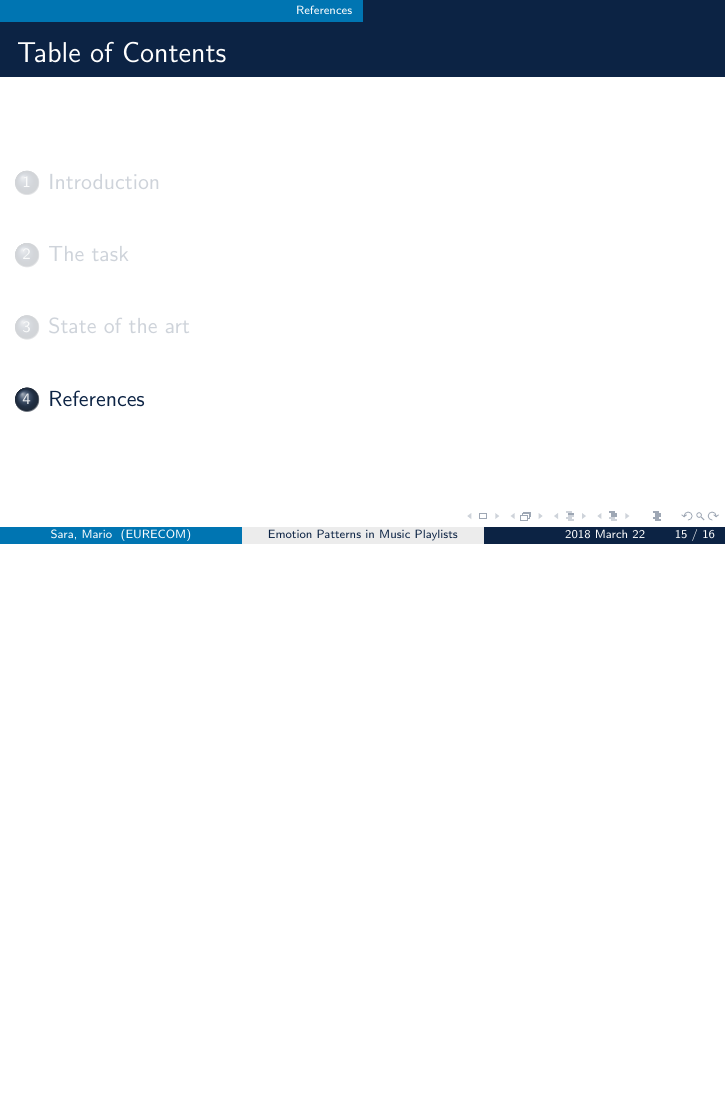
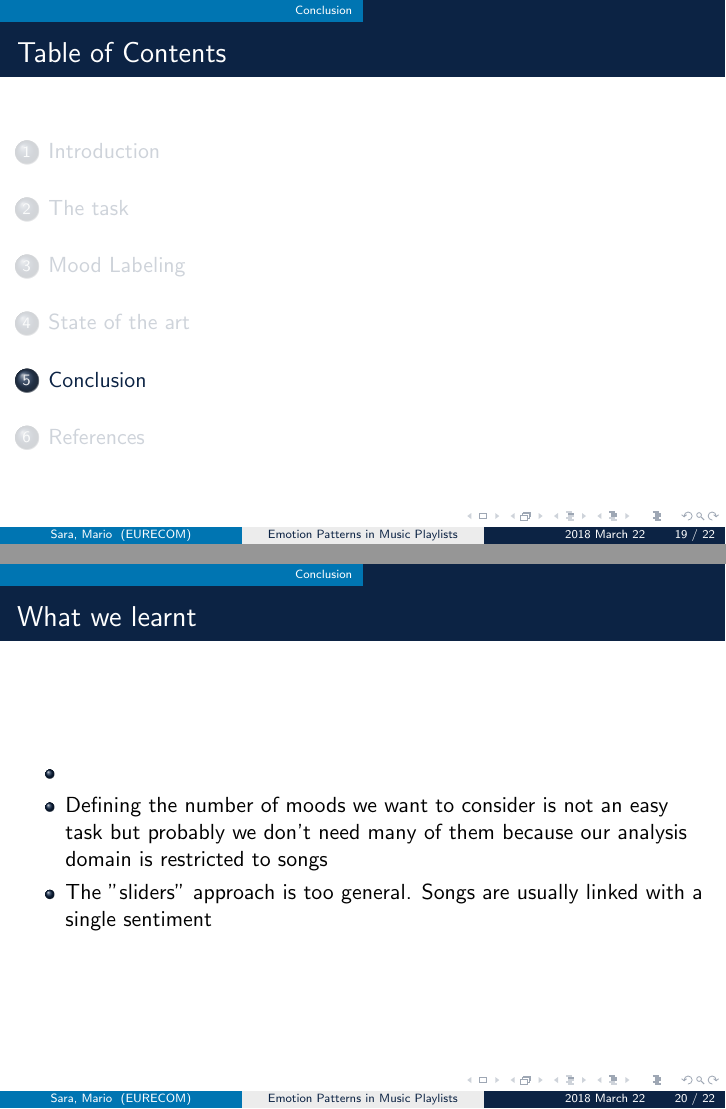
Before and after one commit to sgiammy/emotion-patterns-in-music-playlists, LaTeX slides (Slides/slide1_v1.tex): page 15 of 16 before the commit and pages 19 and 20 of 22 after it, the two joined at a grey line, the shorter picture padded with empty space. The pictures show the PDF file Slides/slide1_v1.pdf that the author committed with the source.

Commit message:
add 'mood labeling' and 'conclusion' sections

```diff
--- a/Slides/slide1_v1.tex
+++ b/Slides/slide1_v1.tex
@@ -208,4 +231,31 @@ Three possible classification levels:
+\end{itemize}
+\end{frame}
+
+\begin{frame}{The "sliders" approach}
+Assigning a value to each possible sentiment may be more flexible
+\begin{figure}
+	\centering
+	\includegraphics[width=\textwidth,height=0.8\textheight,keepaspectratio]{./images/emotion_labeling_sliders}
+\end{figure}
+Do we really need this level of flexibility in our application?
+\end{frame}
+
+% State of the art
+
 \section{State of the art}
+
+% Conclusion
+
+\section{Conclusion}
+
+\begin{frame}{What we learnt}
+\begin{itemize}
+\item
+\item Defining the number of moods we want to consider is not an easy task but probably we don't
+	need many of them because our analysis domain is restricted to songs
+\item The "sliders" approach is too general. Songs are usually linked with a single sentiment
+\end{itemize}
+\end{frame}
 
 %References
 
```
Also changed, not shown: Slides/images/emotion_labeling_sliders.png (added), Slides/slide1_v1.pdf, Slides/slide1_v1.tex (23 more changed lines).
